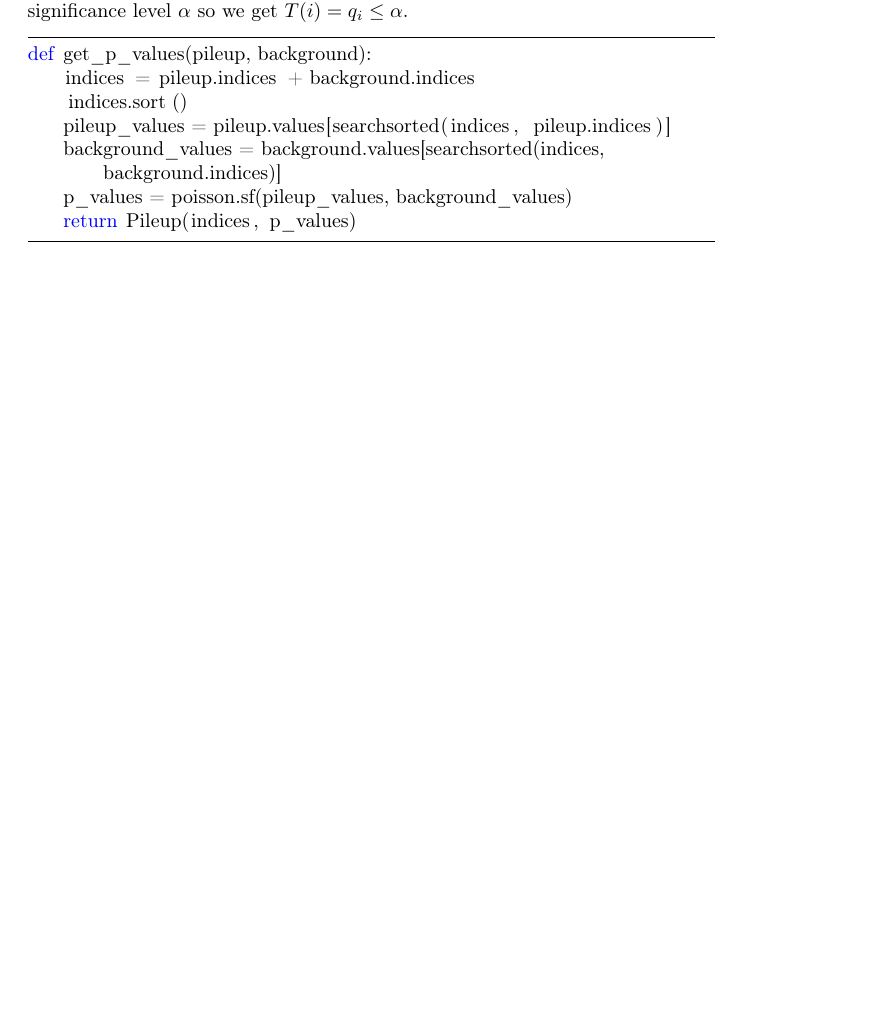
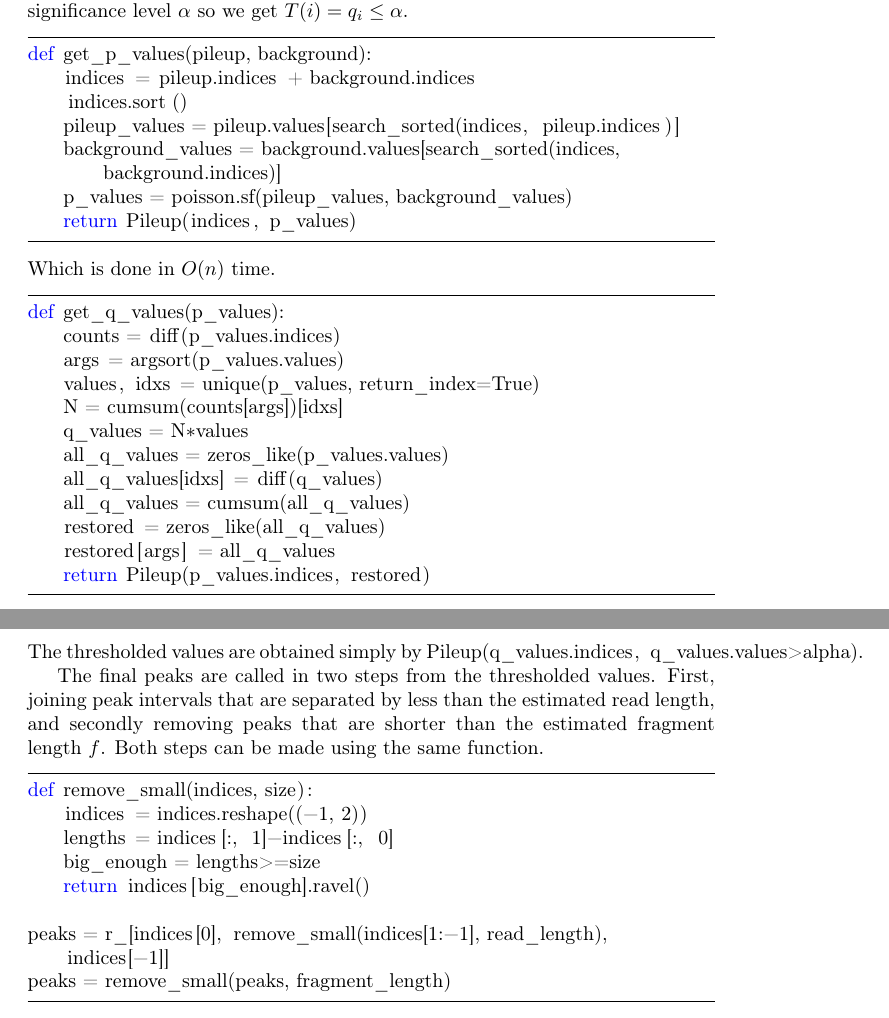
Before and after one commit to knutdrand/thesis, a LaTeX thesis (simple.tex, which reads body.tex): part of page 10 of 11 before the commit and two parts of pages 10 and 11 of 12 after it, the two joined at a grey line, cut so that both start at the same text, the shorter picture padded with empty space. Compiled offline with pdfLaTeX.

Commit message:
latexupdate

```diff
--- a/body.tex
+++ b/body.tex
@@ -252,11 +252,39 @@ def count_extended(intervals, f):
 def get_p_values(pileup, background):
     indices = pileup.indices + background.indices
     indices.sort()
-    pileup_values = pileup.values[searchsorted(indices, pileup.indices)]
-    background_values = background.values[searchsorted(indices, background.indices)]
+    pileup_values = pileup.values[search_sorted(indices, pileup.indices)]
+    background_values = background.values[search_sorted(indices, background.indices)]
     p_values = poisson.sf(pileup_values, background_values)
     return Pileup(indices, p_values)
   \end{lstlisting}
+Which is done in $O(n)$ time.
+\begin{lstlisting}
+def get_q_values(p_values):
+    counts = diff(p_values.indices)
+    args = argsort(p_values.values)
+    values, idxs = unique(p_values, return_index=True)
+    N = cumsum(counts[args])[idxs]
+    q_values = N*values
+    all_q_values = zeros_like(p_values.values)
+    all_q_values[idxs] = diff(q_values)
+    all_q_values = cumsum(all_q_values)
+    restored = zeros_like(all_q_values)
+    restored[args] = all_q_values
+    return Pileup(p_values.indices, restored)
+  \end{lstlisting}
+  The thresholded values are obtained simply by \code{Pileup(q_values.indices, q_values.values>alpha)}.
+
+The final peaks are called in two steps from the thresholded values. First, joining peak intervals that are separated by less than the estimated read length, and secondly removing peaks that are shorter than the estimated fragment length $f$. Both steps can be made using the same function.
+\begin{lstlisting}
+def remove_small(indices, size):
+    indices = indices.reshape((-1, 2))
+    lengths = indices[:, 1]-indices[:, 0]
+    big_enough = lengths>=size
+    return indices[big_enough].ravel()
+
+peaks = r_[indices[0], remove_small(indices[1:-1], read_length), indices[-1]]
+peaks = remove_small(peaks, fragment_length)
+\end{lstlisting}
 
 
 \chapter{Summary of Papers}
```
Also changed, not shown: main.pdf, simple.pdf.
